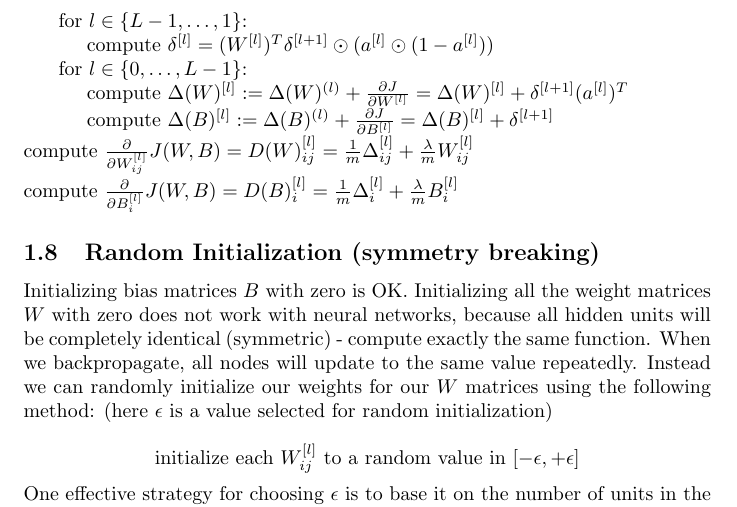
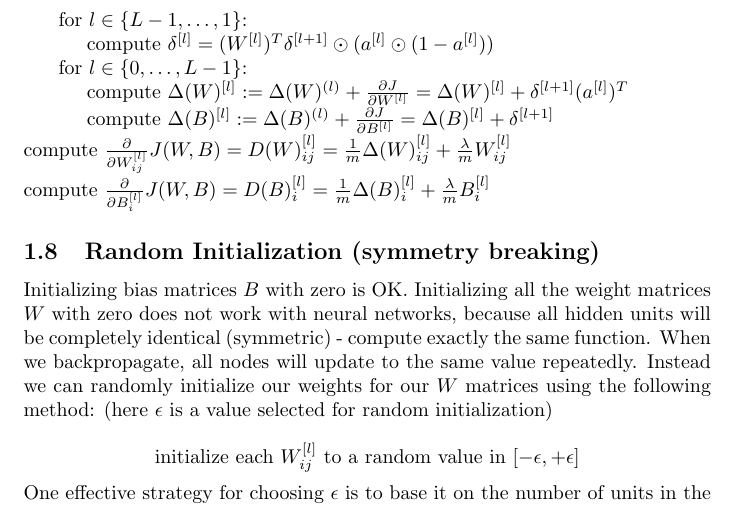
Before and after one commit to MDataResearch/ml_notes, a LaTeX document (dl_course/note/main.tex): part of page 12 of 12, cut so that both start at the same text. Compiled offline with pdfLaTeX.

Commit message:
fix equation

```diff
--- a/dl_course/note/main.tex
+++ b/dl_course/note/main.tex
@@ -415,9 +415,9 @@ a_1 & \dots & a_d
 
 \noindent \hspace{1cm} compute \(\Delta(B)^{[l]} := \Delta(B)^{(l)} + \frac{\partial J}{\partial B^{[l]}} = \Delta(B)^{[l]} + \delta^{[l + 1]}\)
 
-\noindent compute \(\frac{\partial}{\partial W_{ij}^{[l]}} J(W, B) = D(W)_{ij}^{[l]} = \frac{1}{m} \Delta_{ij}^{[l]} + \frac{\lambda}{m} W_{ij}^{[l]}\)
+\noindent compute \(\frac{\partial}{\partial W_{ij}^{[l]}} J(W, B) = D(W)_{ij}^{[l]} = \frac{1}{m} \Delta(W)_{ij}^{[l]} + \frac{\lambda}{m} W_{ij}^{[l]}\)
 
-\noindent compute \(\frac{\partial}{\partial B_{i}^{[l]}} J(W, B) = D(B)_{i}^{[l]} = \frac{1}{m} \Delta_{i}^{[l]} + \frac{\lambda}{m} B_{i}^{[l]}\)
+\noindent compute \(\frac{\partial}{\partial B_{i}^{[l]}} J(W, B) = D(B)_{i}^{[l]} = \frac{1}{m} \Delta(B)_{i}^{[l]} + \frac{\lambda}{m} B_{i}^{[l]}\)
 
 \subsection{Random Initialization (symmetry breaking)}
 
```
